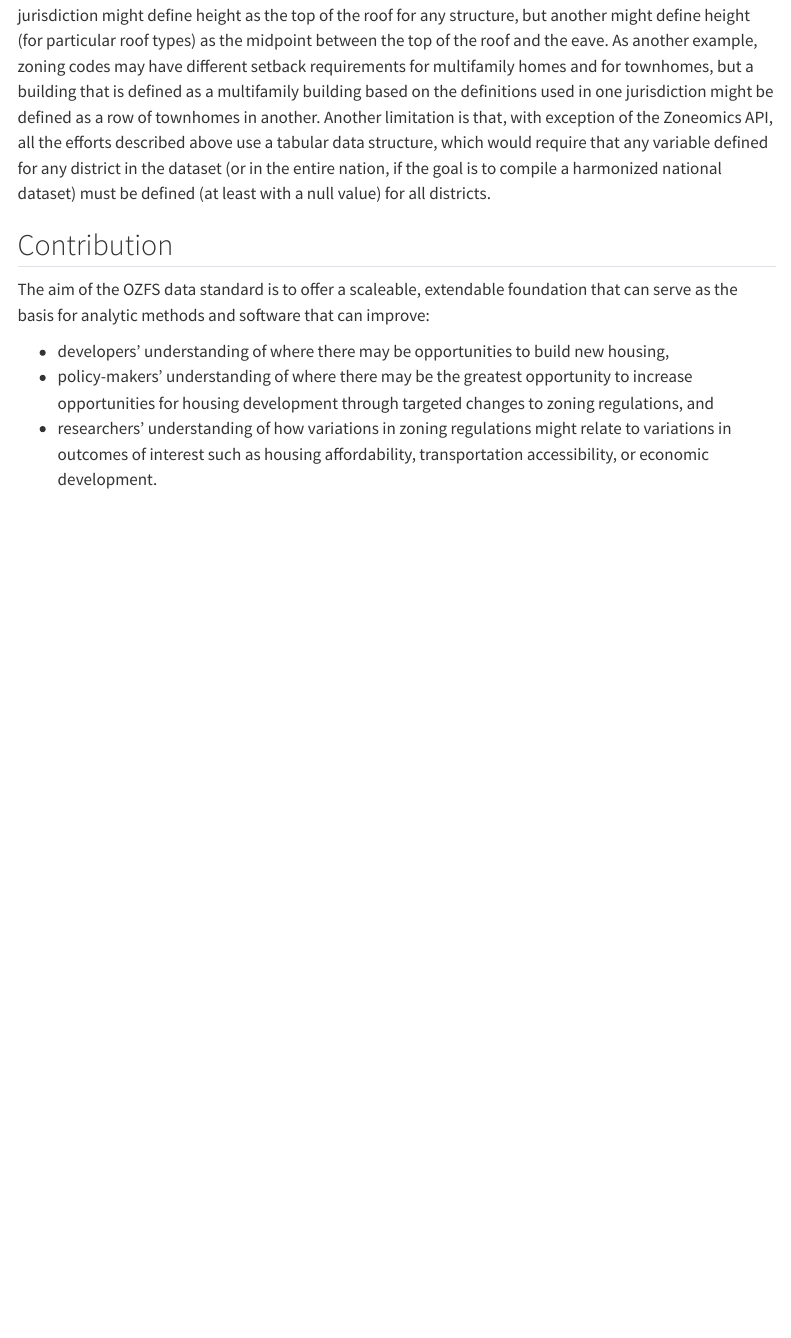
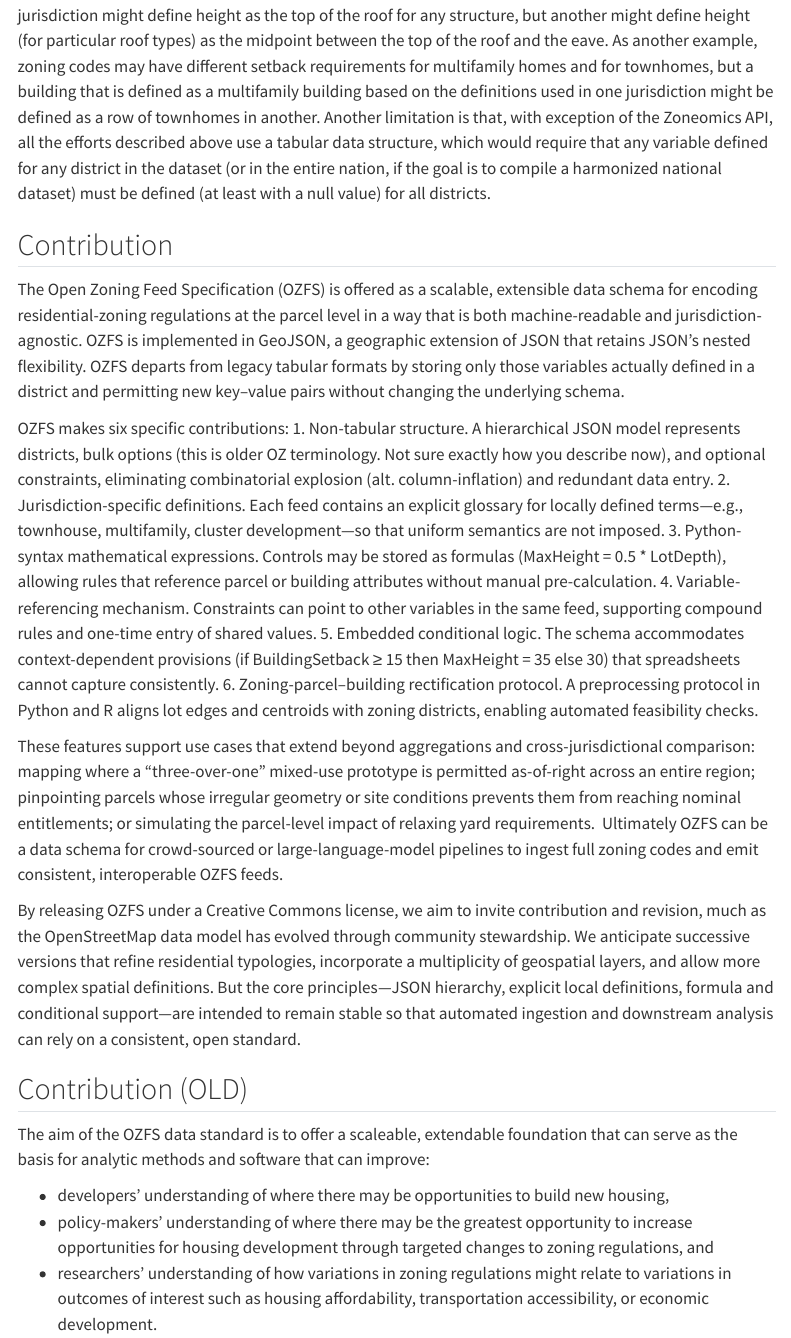
Before and after one commit to vibe-lab-gsd/ozfs-standard, a Quarto document (index.qmd): the page in a window 1100 px wide, from 4000 px down. Rendered offline with R 4.5, knitr and Pandoc in place of Quarto, with nearby package versions; menus at the side of the page are left out.

Commit message:
Updated Contribution section
Old contribution is now ## Contribution (OLD)

```diff
--- a/index.qmd
+++ b/index.qmd
@@ -78,6 +78,22 @@ Other efforts at compiling zoning regulations in a machine-readable format inclu
 A limitation of the data structures used by all of the efforts described above is that they do not offer a consistent method for encoding constraints on the building form that are dependent on features of the building (e.g. when the required setback depends on the building height) or on features of the parcel (e.g. when the required setback depends on the the parcel width). Moreover, none of them differentiate between definitions of terms that may be used differently in different jurisdictions. For example, one jurisdiction might define height as the top of the roof for any structure, but another might define height (for particular roof types) as the midpoint between the top of the roof and the eave. As another example, zoning codes may have different setback requirements for multifamily homes and for townhomes, but a building that is defined as a multifamily building based on the definitions used in one jurisdiction might be defined as a row of townhomes in another. Another limitation is that, with exception of the Zoneomics API, all the efforts described above use a tabular data structure, which would require that any variable defined for any district in the dataset (or in the entire nation, if the goal is to compile a harmonized national dataset) must be defined (at least with a null value) for all districts.
 
 ## Contribution
+
+The Open Zoning Feed Specification (OZFS) is offered as a scalable, extensible data schema for encoding residential-zoning regulations at the parcel level in a way that is both machine-readable and jurisdiction-agnostic. OZFS is implemented in GeoJSON, a geographic extension of JSON that retains JSON’s nested flexibility. OZFS departs from legacy tabular formats by storing only those variables actually defined in a district and permitting new key–value pairs without changing the underlying schema.
+
+OZFS makes six specific contributions:
+1. Non-tabular structure.  A hierarchical JSON model represents districts, bulk options (this is older OZ terminology. Not sure exactly how you describe now), and optional constraints, eliminating combinatorial explosion (alt. column-inflation) and redundant data entry.
+2. Jurisdiction-specific definitions.  Each feed contains an explicit glossary for locally defined terms—e.g., townhouse, multifamily, cluster development—so that uniform semantics are not imposed.
+3. Python-syntax mathematical expressions. Controls may be stored as formulas (MaxHeight = 0.5 * LotDepth), allowing rules that reference parcel or building attributes without manual pre-calculation.
+4. Variable-referencing mechanism. Constraints can point to other variables in the same feed, supporting compound rules and one-time entry of shared values.
+5. Embedded conditional logic.  The schema accommodates context-dependent provisions (if BuildingSetback ≥ 15 then MaxHeight = 35 else 30) that spreadsheets cannot capture consistently.
+6. Zoning-parcel–building rectification protocol. A preprocessing protocol in Python and R aligns lot edges and centroids with zoning districts, enabling automated feasibility checks.
+
+These features support use cases that extend beyond aggregations and cross-jurisdictional comparison: mapping where a “three-over-one” mixed-use prototype is permitted as-of-right across an entire region; pinpointing parcels whose irregular geometry or site conditions prevents them from reaching nominal entitlements; or simulating the parcel-level impact of relaxing yard requirements.  Ultimately OZFS can be a data schema for crowd-sourced or large-language-model pipelines to ingest full zoning codes and emit consistent, interoperable OZFS feeds.
+
+By releasing OZFS under a Creative Commons license, we aim to invite contribution and revision, much as the OpenStreetMap data model has evolved through community stewardship.  We anticipate successive versions that refine residential typologies, incorporate a multiplicity of geospatial layers, and allow more complex spatial definitions. But the core principles—JSON hierarchy, explicit local definitions, formula and conditional support—are intended to remain stable so that automated ingestion and downstream analysis can rely on a consistent, open standard.
+
+## Contribution (OLD)
 
 The aim of the OZFS data standard is to offer a scaleable, extendable foundation that can serve as the basis for analytic methods and software that can improve:
 
```
